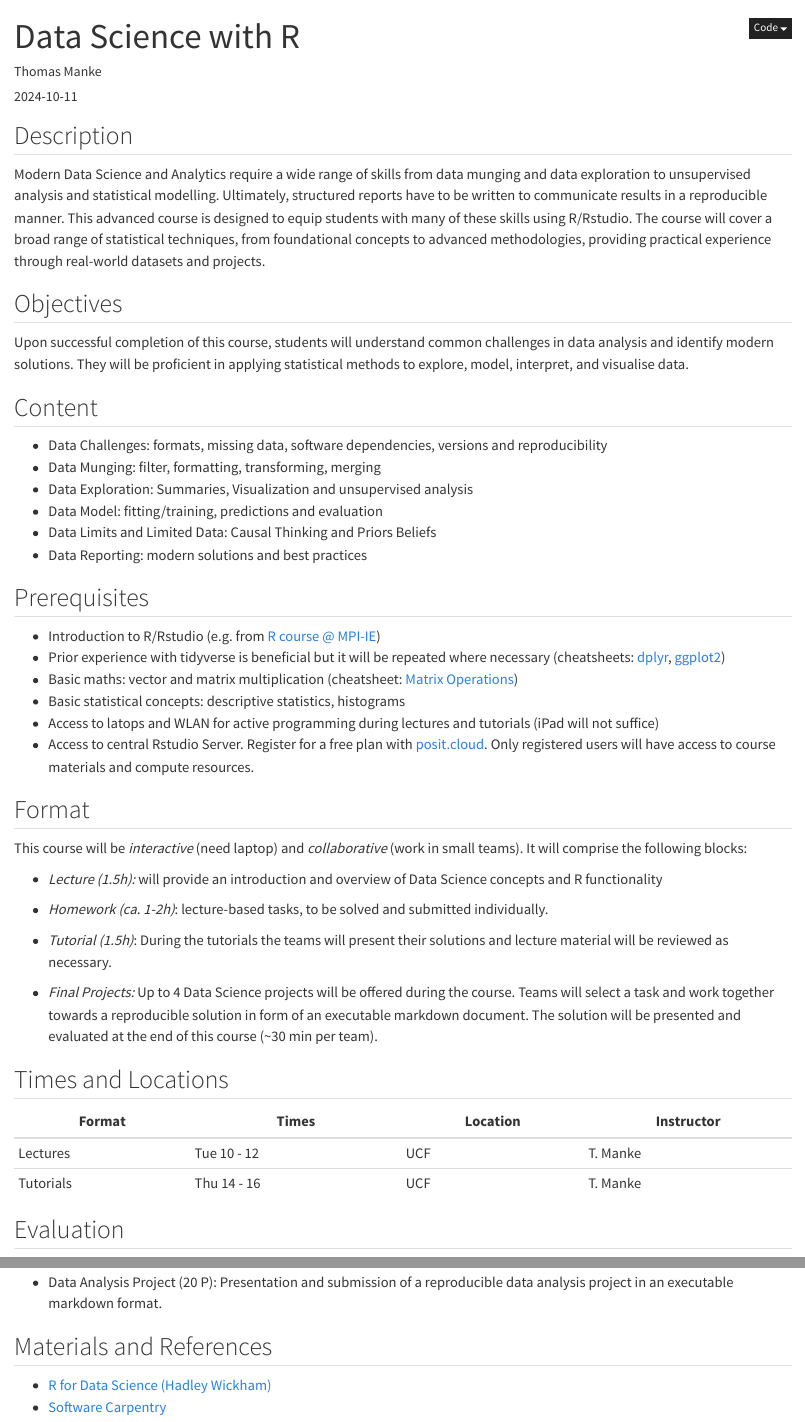
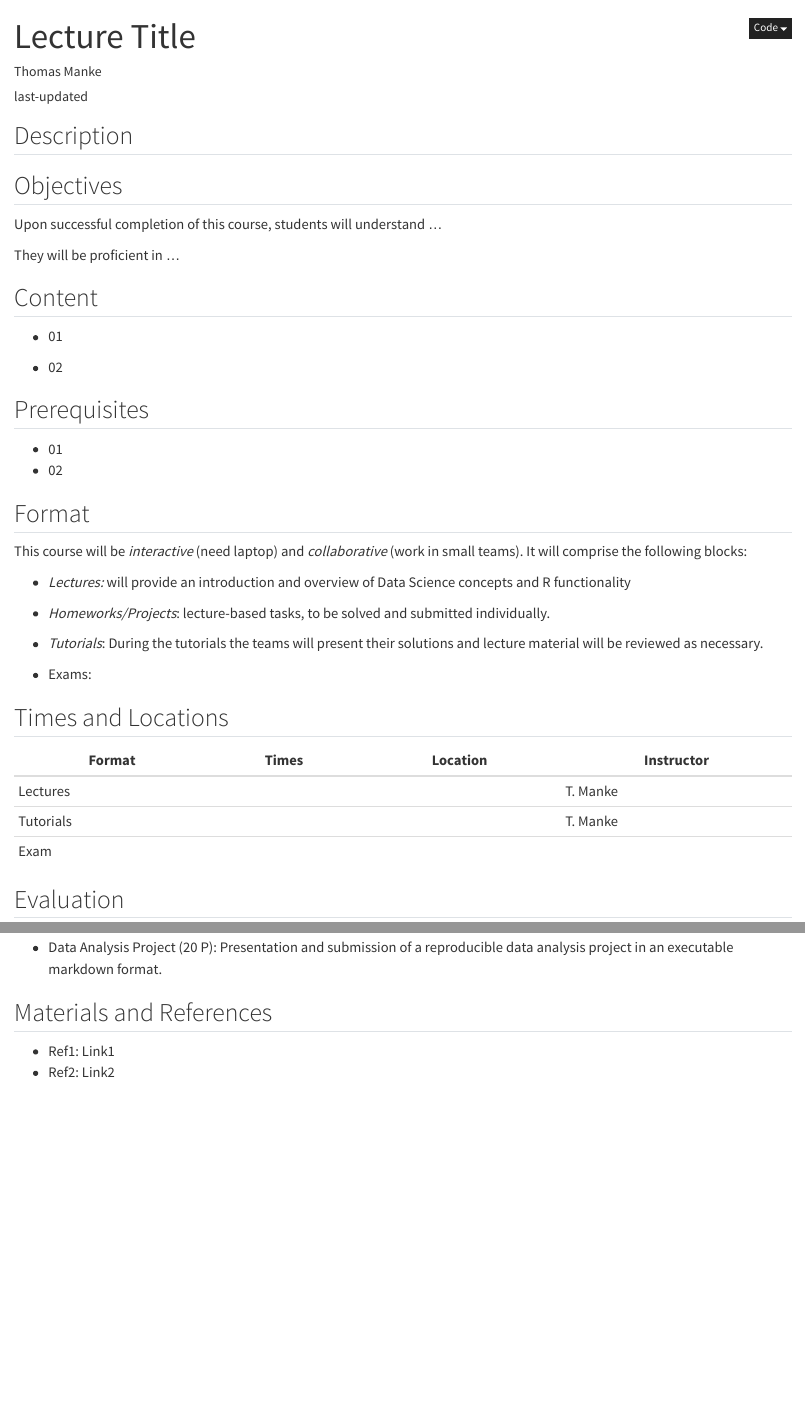
Before and after one commit to thomasmanke/website_qmd, a Quarto document (general/Overview.qmd): the page in a window 1100 px wide, from its top, and a second part further down, joined at a grey line. Rendered offline with R 4.5, knitr and Pandoc in place of Quarto, with nearby package versions.

Commit message:
modified and cleaned Overview.qmd

```diff
--- a/_quarto.yml
+++ b/_quarto.yml
@@ -28,7 +28,6 @@ website:
 
 
     right:
-      - general/about.qmd
       - icon: github
         href: https://github.com/thomasmanke/
 
@@ -55,7 +54,7 @@ format:
     css: styles.css
     code-link: false
     code-fold: show
-#    code-tools: true
+    code-tools: true
     highlight-style: github
 
 execute:
--- a/general/Overview.qmd
+++ b/general/Overview.qmd
@@ -1,91 +1,49 @@
 ---
-title: "Data Science with R"
+title: "Lecture Title"
 author: "Thomas Manke"
-date:  "2024-10-11"
+date:  last-updated
 categories:
   - content
-output:
-  html_document:
-    df_print: paged
-    code_folding: show
-    toc: yes
-    toc_depth: 2
-editor:
-  markdown:
-    wrap: 72
 ---
 
 ## Description
 
-Modern Data Science and Analytics require a wide range of skills from
-data munging and data exploration to unsupervised analysis and
-statistical modelling. Ultimately, structured reports have to be written
-to communicate results in a reproducible manner. This advanced course is
-designed to equip students with many of these skills using R/Rstudio.
-The course will cover a broad range of statistical techniques, from
-foundational concepts to advanced methodologies, providing practical
-experience through real-world datasets and projects.
-
 ## Objectives
 
-Upon successful completion of this course, students will understand
-common challenges in data analysis and identify modern solutions. They
-will be proficient in applying statistical methods to explore, model,
-interpret, and visualise data.
+Upon successful completion of this course, students will understand ...
+
+They will be proficient in ...
 
 ## Content
 
--   Data Challenges: formats, missing data, software dependencies,
-    versions and reproducibility
--   Data Munging: filter, formatting, transforming, merging
--   Data Exploration: Summaries, Visualization and unsupervised analysis
--   Data Model: fitting/training, predictions and evaluation
--   Data Limits and Limited Data: Causal Thinking and Priors Beliefs
--   Data Reporting: modern solutions and best practices
+-   01
+
+-   02
 
 ## Prerequisites
 
--   Introduction to R/Rstudio (e.g. from [R course \@
-    MPI-IE](https://maxplanck-ie.github.io/Rintro/))
--   Prior experience with tidyverse is beneficial but it will be
-    repeated where necessary (cheatsheets:
-    [dplyr](https://rstudio.github.io/cheatsheets/data-transformation.pdf),
-    [ggplot2](https://rstudio.github.io/cheatsheets/data-visualization.pdf))
--   Basic maths: vector and matrix multiplication (cheatsheet: [Matrix
-    Operations](https://pmt.physicsandmathstutor.com/download/Maths/A-level/Further/Core-Pure/Edexcel/CP1/Cheat-Sheets/Ch.6%20Matrices.pdf))
--   Basic statistical concepts: descriptive statistics, histograms
--   Access to latops and WLAN for active programming during lectures and
-    tutorials (iPad will not suffice)
--   Access to central Rstudio Server. Register for a free plan with
-    [posit.cloud](https://posit.cloud/plans/free). Only registered users
-    will have access to course materials and compute resources.
+-   01
+-   02
 
 ## Format
 
-This course will be *interactive* (need laptop) and *collaborative*
-(work in small teams). It will comprise the following blocks:
+This course will be *interactive* (need laptop) and *collaborative* (work in small teams). It will comprise the following blocks:
 
--   *Lecture (1.5h):* will provide an introduction and overview of Data
-    Science concepts and R functionality
+-   *Lectures:* will provide an introduction and overview of Data Science concepts and R functionality
 
--   *Homework (ca. 1-2h)*: lecture-based tasks, to be solved and
-    submitted individually.
+-   *Homeworks/Projects*: lecture-based tasks, to be solved and submitted individually.
 
--   *Tutorial (1.5h)*: During the tutorials the teams will present their
-    solutions and lecture material will be reviewed as necessary.
+-   *Tutorials*: During the tutorials the teams will present their solutions and lecture material will be reviewed as necessary.
 
--   *Final Projects:* Up to 4 Data Science projects will be offered
-    during the course. Teams will select a task and work together
-    towards a reproducible solution in form of an executable markdown
-    document. The solution will be presented and evaluated at the end of
-    this course (\~30 min per team).
+-   Exams:
 
 ## Times and Locations
 
-| Format    | Times       | Location | Instructor |
-|-----------|-------------|----------|------------|
-| Lectures  | Tue 10 - 12 | UCF      | T. Manke   |
-| Tutorials | Thu 14 - 16 | UCF      | T. Manke   |
+| Format    | Times | Location | Instructor |
+|-----------|-------|----------|------------|
+| Lectures  |       |          | T. Manke   |
+| Tutorials |       |          | T. Manke   |
+| Exam      |       |          |            |
 
 ## Evaluation
 
@@ -93,11 +51,9 @@ This course will be *interactive* (need laptop) and *collaborative*
 
 -   Tutorials (10 P): Homework Assignments & Presentations
 
--   Data Analysis Project (20 P): Presentation and submission of a
-    reproducible data analysis project in an executable markdown format.
+-   Data Analysis Project (20 P): Presentation and submission of a reproducible data analysis project in an executable markdown format.
 
 ## Materials and References
 
--   [R for Data Science (Hadley Wickham)](https://r4ds.had.co.nz)
--   [Software
-    Carpentry](https://swcarpentry.github.io/r-novice-gapminder/)
+-   Ref1: Link1
+-   Ref2: Link2
```
Also changed, not shown: general/about.qmd (+0 -2 lines).
